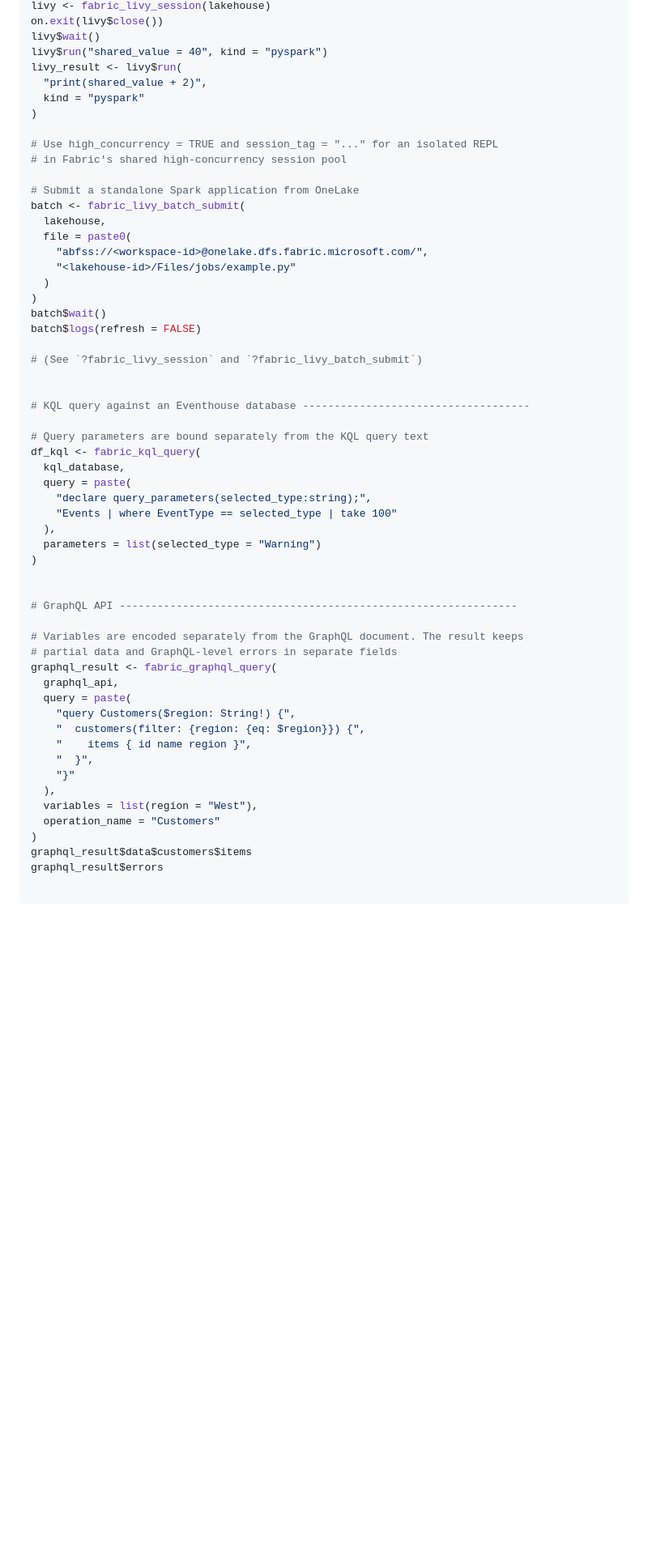
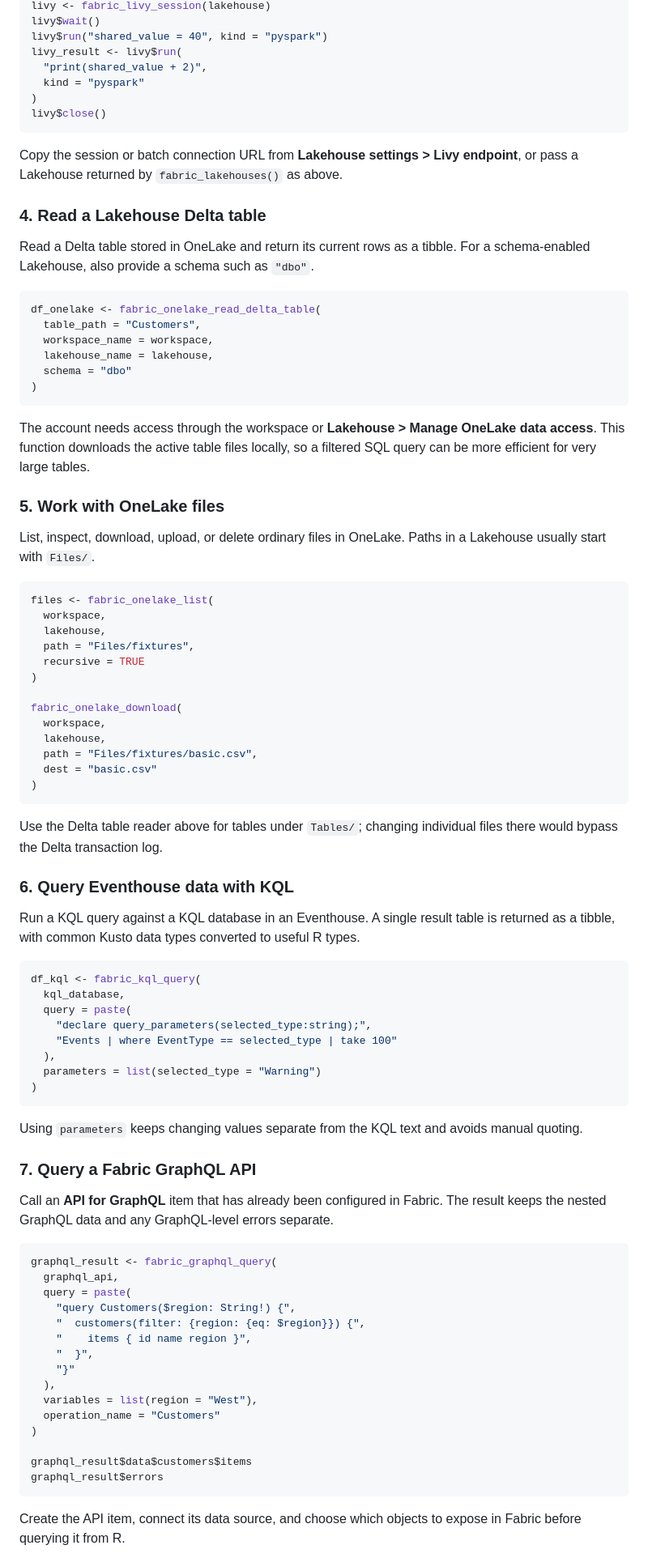
Before and after one commit to KennispuntTwente/fabricQueryR, a Markdown page: README.md, the part around one of its changes. Shown at 81% size. Rendered like a GitHub page; blank space fills up the shorter version.

````diff
--- a/README.md
+++ b/README.md
@@ -199,32 +118,65 @@ livy_sparkr_result <- fabric_livy_query(
 livy <- fabric_livy_session(lakehouse)
-on.exit(livy$close())
 livy$wait()
 livy$run("shared_value = 40", kind = "pyspark")
 livy_result <- livy$run(
   "print(shared_value + 2)",
   kind = "pyspark"
 )
+livy$close()
+```
 
-# Use high_concurrency = TRUE and session_tag = "..." for an isolated REPL
-# in Fabric's shared high-concurrency session pool
+Copy the session or batch connection URL from **Lakehouse settings > Livy
+endpoint**, or pass a Lakehouse returned by `fabric_lakehouses()` as above.
 
-# Submit a standalone Spark application from OneLake
-batch <- fabric_livy_batch_submit(
+### 4. Read a Lakehouse Delta table
+
+Read a Delta table stored in OneLake and return its current rows as a tibble.
+For a schema-enabled Lakehouse, also provide a schema such as `"dbo"`.
+
+``` r
+df_onelake <- fabric_onelake_read_delta_table(
+  table_path = "Customers",
+  workspace_name = workspace,
+  lakehouse_name = lakehouse,
+  schema = "dbo"
+)
+```
+
+The account needs access through the workspace or **Lakehouse > Manage OneLake
+data access**. This function downloads the active table files locally, so a
+filtered SQL query can be more efficient for very large tables.
+
+### 5. Work with OneLake files
+
+List, inspect, download, upload, or delete ordinary files in OneLake. Paths in a
+Lakehouse usually start with `Files/`.
+
+``` r
+files <- fabric_onelake_list(
+  workspace,
   lakehouse,
-  file = paste0(
-    "abfss://<workspace-id>@onelake.dfs.fabric.microsoft.com/",
-    "<lakehouse-id>/Files/jobs/example.py"
-  )
+  path = "Files/fixtures",
+  recursive = TRUE
 )
-batch$wait()
-batch$logs(refresh = FALSE)
 
-# (See `?fabric_livy_session` and `?fabric_livy_batch_submit`)
+fabric_onelake_download(
+  workspace,
+  lakehouse,
+  path = "Files/fixtures/basic.csv",
+  dest = "basic.csv"
+)
+```
 
+Use the Delta table reader above for tables under `Tables/`; changing individual
+files there would bypass the Delta transaction log.
 
-# KQL query against an Eventhouse database ------------------------------------
+### 6. Query Eventhouse data with KQL
 
-# Query parameters are bound separately from the KQL query text
+Run a KQL query against a KQL database in an Eventhouse. A single result table
+is returned as a tibble, with common Kusto data types converted to useful R
+types.
+
+``` r
 df_kql <- fabric_kql_query(
   kql_database,
   query = paste(
@@ -233,12 +185,17 @@ df_kql <- fabric_kql_query(
   ),
   parameters = list(selected_type = "Warning")
 )
+```
 
+Using `parameters` keeps changing values separate from the KQL text and avoids
+manual quoting.
 
-# GraphQL API ---------------------------------------------------------------
+### 7. Query a Fabric GraphQL API
 
-# Variables are encoded separately from the GraphQL document. The result keeps
-# partial data and GraphQL-level errors in separate fields
+Call an **API for GraphQL** item that has already been configured in Fabric.
+The result keeps the nested GraphQL data and any GraphQL-level errors separate.
+
+``` r
 graphql_result <- fabric_graphql_query(
   graphql_api,
   query = paste(
@@ -251,7 +208,11 @@ graphql_result <- fabric_graphql_query(
   variables = list(region = "West"),
   operation_name = "Customers"
 )
+
 graphql_result$data$customers$items
 graphql_result$errors
+```
 
+Create the API item, connect its data source, and choose which objects to expose
+in Fabric before querying it from R.
 
````
Also changed, not shown: other parts of README.md (+68 -154 lines).
